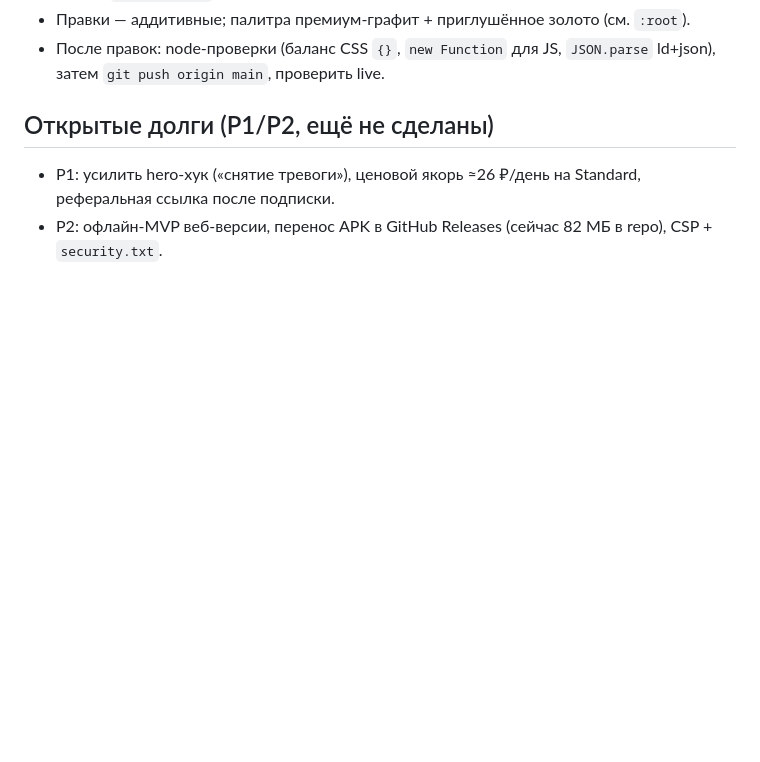
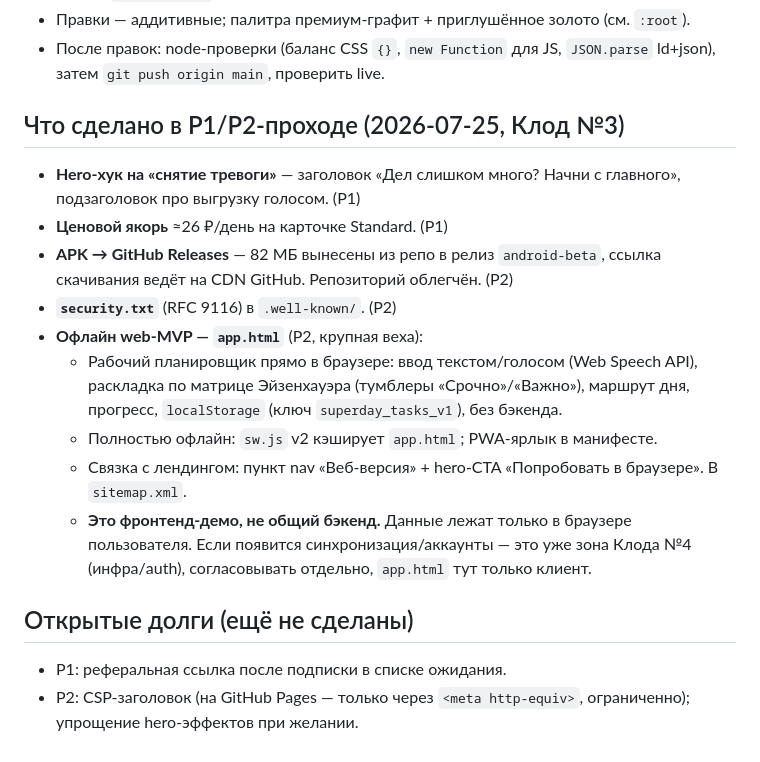
Before and after one commit to HADJAL001/superday-site, a Markdown page: COORDINATION.md, the part around the change. Rendered like a GitHub page; blank space fills up the shorter version.

Commit message:
docs: отметить в COORDINATION выполненные P1/P2 (web-MVP, APK, hero, цены, security.txt)
Co-Authored-By: Claude Opus 4.8 <noreply@anthropic.com>

```diff
--- a/COORDINATION.md
+++ b/COORDINATION.md
@@ -61,9 +61,27 @@
 - После правок: node-проверки (баланс CSS `{}`, `new Function` для JS,
   `JSON.parse` ld+json), затем `git push origin main`, проверить live.
 
-## Открытые долги (P1/P2, ещё не сделаны)
+## Что сделано в P1/P2-проходе (2026-07-25, Клод №3)
 
-- P1: усилить hero-хук («снятие тревоги»), ценовой якорь ≈26 ₽/день на Standard,
-  реферальная ссылка после подписки.
-- P2: офлайн-MVP веб-версии, перенос APK в GitHub Releases (сейчас 82 МБ в repo),
-  CSP + `security.txt`.
+- **Hero-хук на «снятие тревоги»** — заголовок «Дел слишком много? Начни с
+  главного», подзаголовок про выгрузку голосом. (P1)
+- **Ценовой якорь** ≈26 ₽/день на карточке Standard. (P1)
+- **APK → GitHub Releases** — 82 МБ вынесены из репо в релиз `android-beta`,
+  ссылка скачивания ведёт на CDN GitHub. Репозиторий облегчён. (P2)
+- **`security.txt`** (RFC 9116) в `.well-known/`. (P2)
+- **Офлайн web-MVP — `app.html`** (P2, крупная веха):
+  - Рабочий планировщик прямо в браузере: ввод текстом/голосом (Web Speech API),
+    раскладка по матрице Эйзенхауэра (тумблеры «Срочно»/«Важно»), маршрут дня,
+    прогресс, `localStorage` (ключ `superday_tasks_v1`), без бэкенда.
+  - Полностью офлайн: `sw.js` v2 кэширует `app.html`; PWA-ярлык в манифесте.
+  - Связка с лендингом: пункт nav «Веб-версия» + hero-CTA «Попробовать в
+    браузере». В `sitemap.xml`.
+  - **Это фронтенд-демо, не общий бэкенд.** Данные лежат только в браузере
+    пользователя. Если появится синхронизация/аккаунты — это уже зона Клода №4
+    (инфра/auth), согласовывать отдельно, `app.html` тут только клиент.
+
+## Открытые долги (ещё не сделаны)
+
+- P1: реферальная ссылка после подписки в списке ожидания.
+- P2: CSP-заголовок (на GitHub Pages — только через `<meta http-equiv>`,
+  ограниченно); упрощение hero-эффектов при желании.
```
